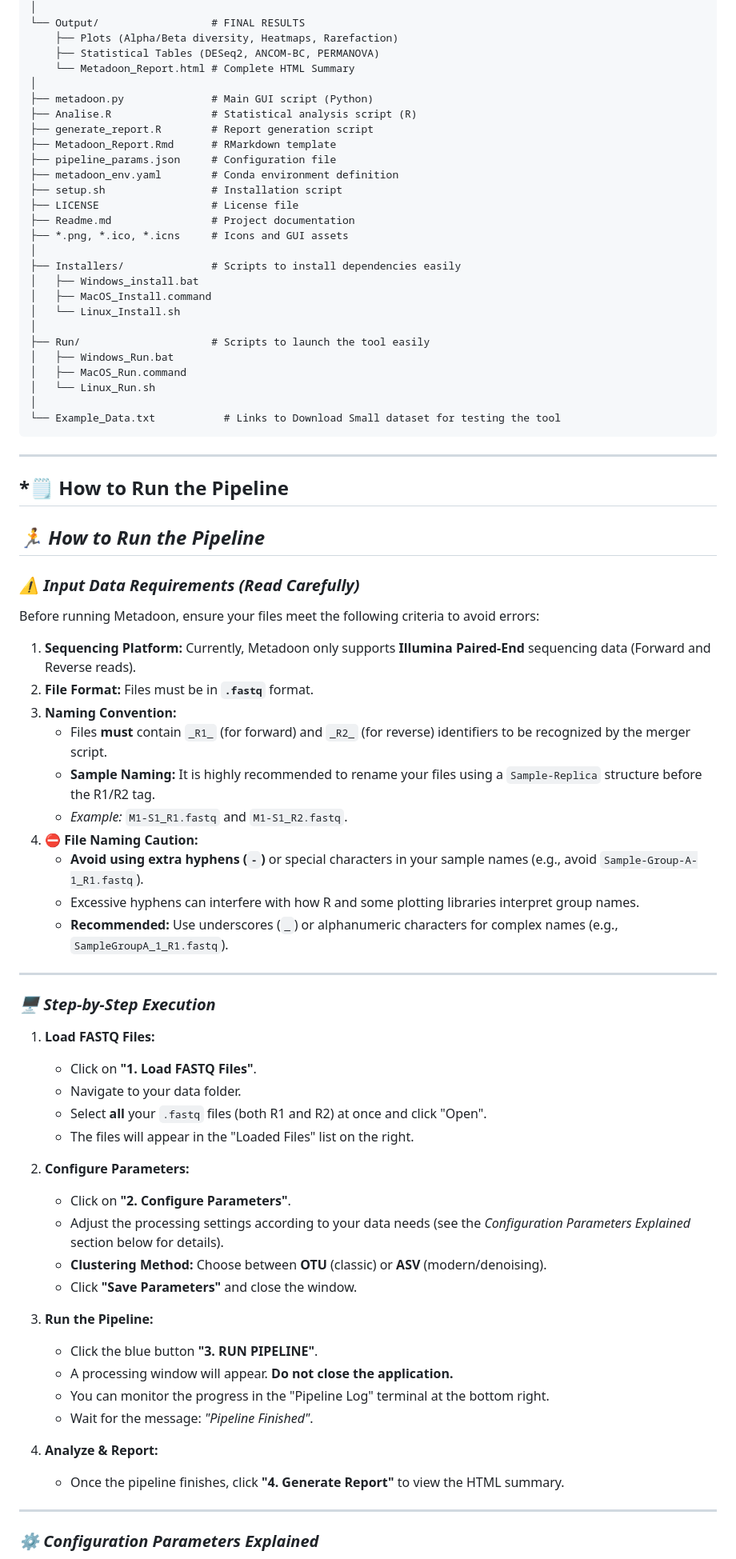
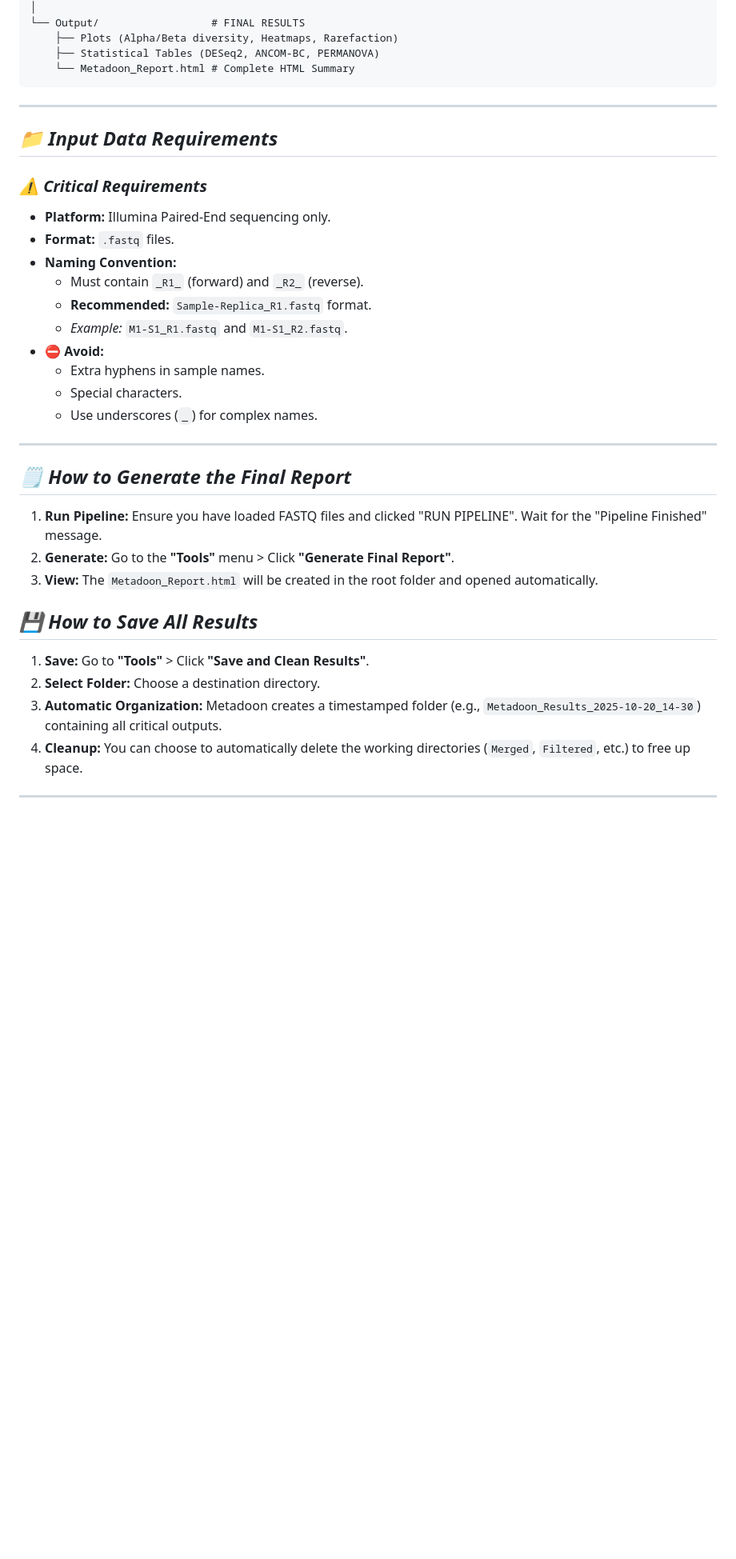
Before and after one commit to rdo-adan/Metadoon-Beta, a Markdown page: Readme.md, the part around one of its changes. Shown at 80% size. Drawn GitHub-style; blank space fills up the shorter version.

````diff
--- a/Readme.md
+++ b/Readme.md
@@ -198,74 +172,38 @@ Metadoon/
     ├── Plots (Alpha/Beta diversity, Heatmaps, Rarefaction)
     ├── Statistical Tables (DESeq2, ANCOM-BC, PERMANOVA)
     └── Metadoon_Report.html # Complete HTML Summary
-│
-├── metadoon.py              # Main GUI script (Python)
-├── Analise.R                # Statistical analysis script (R)
-├── generate_report.R        # Report generation script
-├── Metadoon_Report.Rmd      # RMarkdown template
-├── pipeline_params.json     # Configuration file
-├── metadoon_env.yaml        # Conda environment definition
-├── setup.sh                 # Installation script
-├── LICENSE                  # License file
-├── Readme.md                # Project documentation
-├── *.png, *.ico, *.icns     # Icons and GUI assets
-│
-├── Installers/              # Scripts to install dependencies easily
-│   ├── Windows_install.bat
-│   ├── MacOS_Install.command
-│   └── Linux_Install.sh
-│
-├── Run/                     # Scripts to launch the tool easily
-│   ├── Windows_Run.bat
-│   ├── MacOS_Run.command
-│   └── Linux_Run.sh
-│
-└── Example_Data.txt           # Links to Download Small dataset for testing the tool
 ```
----
-## *🗒️ How to Run the Pipeline
-## *🏃 How to Run the Pipeline*
-
-### *⚠️ Input Data Requirements (Read Carefully)*
-
-Before running Metadoon, ensure your files meet the following criteria to avoid errors:
-
-1.  **Sequencing Platform:** Currently, Metadoon only supports **Illumina Paired-End** sequencing data (Forward and Reverse reads).
-2.  **File Format:** Files must be in **`.fastq`** format.
-3.  **Naming Convention:**
-    * Files **must** contain `_R1_` (for forward) and `_R2_` (for reverse) identifiers to be recognized by the merger script.
-    * **Sample Naming:** It is highly recommended to rename your files using a `Sample-Replica` structure before the R1/R2 tag.
-    * *Example:* `M1-S1_R1.fastq` and `M1-S1_R2.fastq`.
-4.  **⛔ File Naming Caution:**
-    * **Avoid using extra hyphens (`-`)** or special characters in your sample names (e.g., avoid `Sample-Group-A-1_R1.fastq`).
-    * Excessive hyphens can interfere with how R and some plotting libraries interpret group names.
-    * **Recommended:** Use underscores (`_`) or alphanumeric characters for complex names (e.g., `SampleGroupA_1_R1.fastq`).
 
 ---
 
-### *🖥️ Step-by-Step Execution*
+## *📁 Input Data Requirements*
 
-1.  **Load FASTQ Files:**
-    * Click on **"1. Load FASTQ Files"**.
-    * Navigate to your data folder.
-    * Select **all** your `.fastq` files (both R1 and R2) at once and click "Open".
-    * The files will appear in the "Loaded Files" list on the right.
-
-2.  **Configure Parameters:**
-    * Click on **"2. Configure Parameters"**.
-    * Adjust the processing settings according to your data needs (see the *Configuration Parameters Explained* section below for details).
-    * **Clustering Method:** Choose between **OTU** (classic) or **ASV** (modern/denoising).
-    * Click **"Save Parameters"** and close the window.
-
-3.  **Run the Pipeline:**
-    * Click the blue button **"3. RUN PIPELINE"**.
-    * A processing window will appear. **Do not close the application.**
-    * You can monitor the progress in the "Pipeline Log" terminal at the bottom right.
-    * Wait for the message: *"Pipeline Finished"*.
-
-4.  **Analyze & Report:**
-    * Once the pipeline finishes, click **"4. Generate Report"** to view the HTML summary.
+### *⚠️ Critical Requirements*
+* **Platform:** Illumina Paired-End sequencing only.
+* **Format:** `.fastq` files.
+* **Naming Convention:**
+    * Must contain `_R1_` (forward) and `_R2_` (reverse).
+    * **Recommended:** `Sample-Replica_R1.fastq` format.
+    * *Example:* `M1-S1_R1.fastq` and `M1-S1_R2.fastq`.
+* **⛔ Avoid:**
+    * Extra hyphens in sample names.
+    * Special characters.
+    * Use underscores (`_`) for complex names.
 
 ---
 
-### *⚙️ Configuration Parameters Explained*
+## *🗒️ How to Generate the Final Report*
+
+1.  **Run Pipeline:** Ensure you have loaded FASTQ files and clicked "RUN PIPELINE". Wait for the "Pipeline Finished" message.
+2.  **Generate:** Go to the **"Tools"** menu > Click **"Generate Final Report"**.
+3.  **View:** The `Metadoon_Report.html` will be created in the root folder and opened automatically.
+
+## *💾 How to Save All Results*
+
+1.  **Save:** Go to **"Tools"** > Click **"Save and Clean Results"**.
+2.  **Select Folder:** Choose a destination directory.
+3.  **Automatic Organization:** Metadoon creates a timestamped folder (e.g., `Metadoon_Results_2025-10-20_14-30`) containing all critical outputs.
+4.  **Cleanup:** You can choose to automatically delete the working directories (`Merged`, `Filtered`, etc.) to free up space.
+
+---
+
````
Also changed, not shown: other parts of Readme.md (+117 -177 lines).
